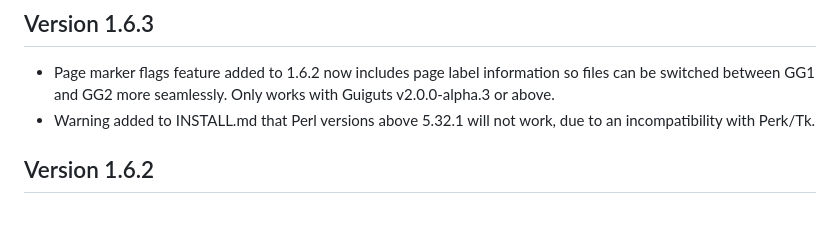
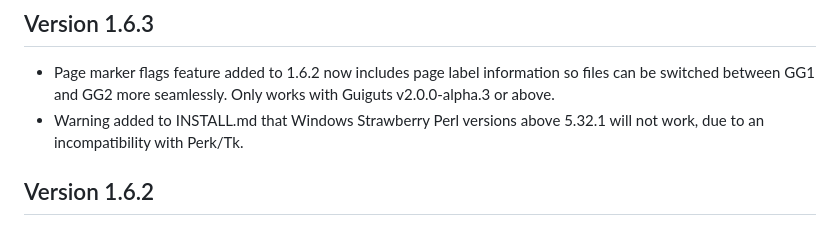
Before and after one commit to DistributedProofreaders/guiguts, a Markdown page: CHANGELOG.md, the part around the change. Drawn GitHub-style.

Commit message:
Perl warning is Windows only

```diff
--- a/CHANGELOG.md
+++ b/CHANGELOG.md
@@ -6,8 +6,8 @@
 - Page marker flags feature added to 1.6.2 now includes page label information
   so files can be switched between GG1 and GG2 more seamlessly. Only works with
   Guiguts v2.0.0-alpha.3 or above.
-- Warning added to INSTALL.md that Perl versions above 5.32.1 will not work,
-  due to an incompatibility with Perk/Tk.
+- Warning added to INSTALL.md that Windows Strawberry Perl versions above
+  5.32.1 will not work, due to an incompatibility with Perk/Tk.
 
 
 ## Version 1.6.2
```
